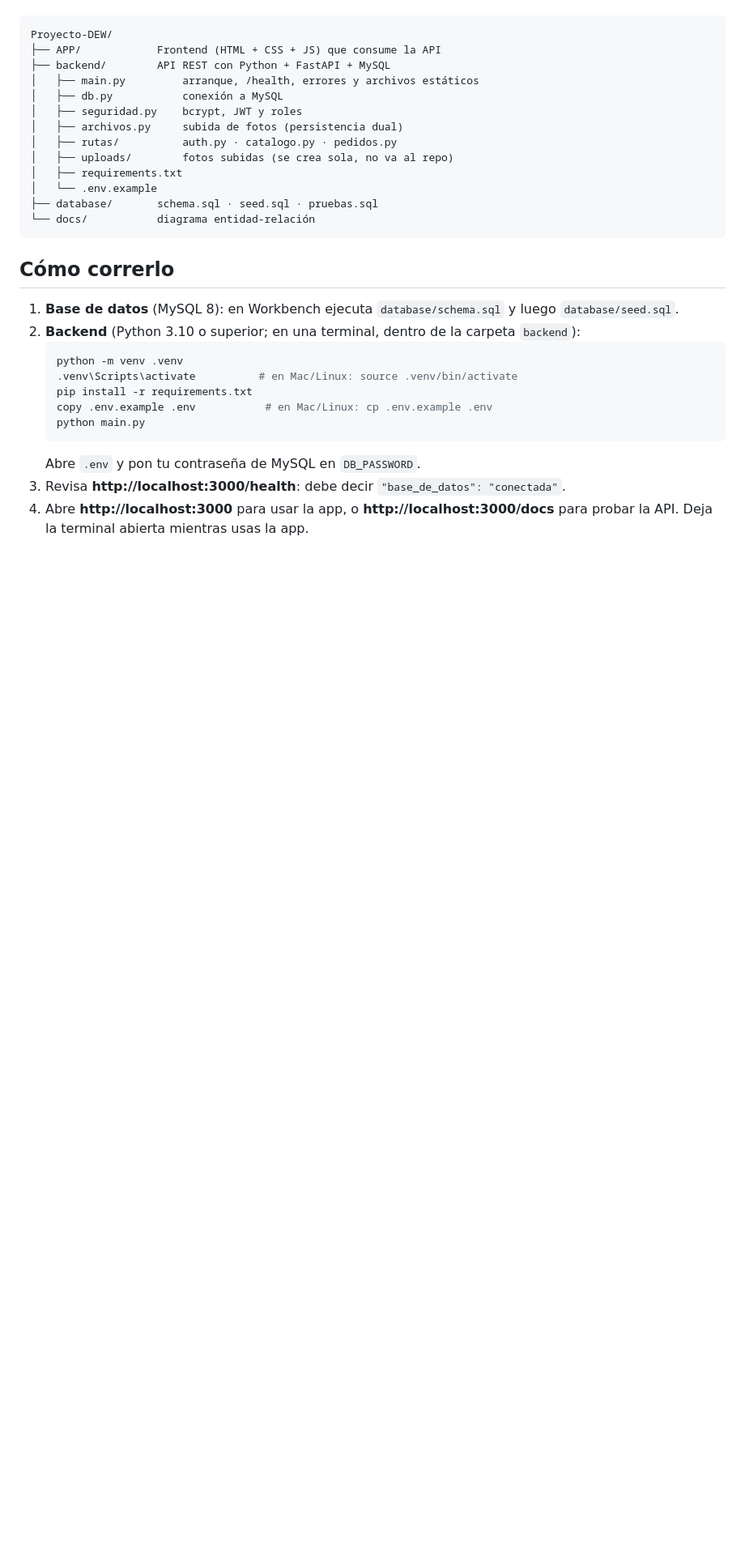
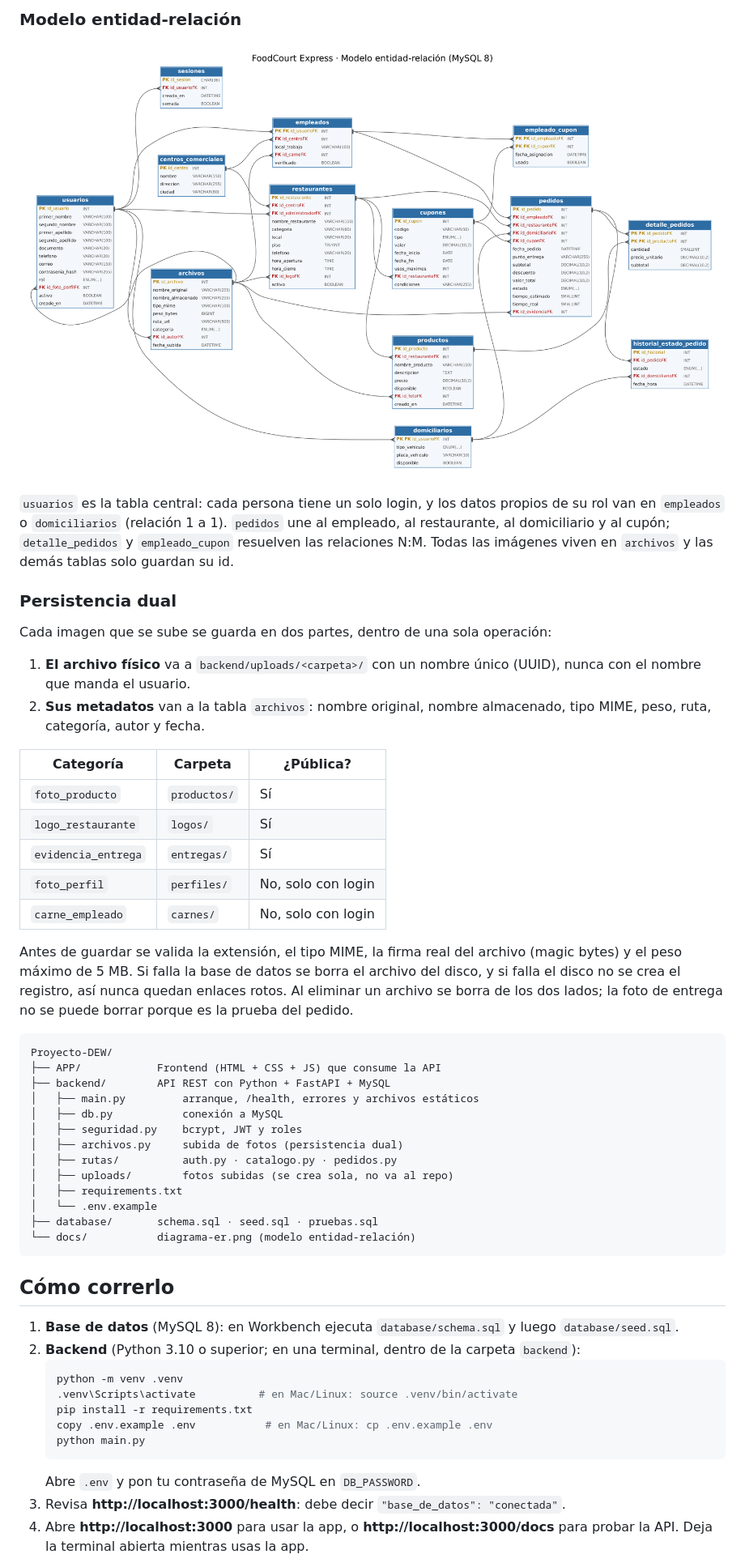
Before and after one commit to Mateolpz/Proyecto-DEW, a Markdown page: README.md, the part around one of its changes. Shown at 81% size. GitHub-like rendering; pictures changed too: docs/diagrama-er.png (added); blank space fills up the shorter version.

````diff
--- a/README.md
+++ b/README.md
@@ -4,3 +38,25 @@ Domicilios de los restaurantes del centro comercial para sus empleados.
+### Modelo entidad-relación
+
+![Diagrama entidad-relación](docs/diagrama-er.png)
+
+`usuarios` es la tabla central: cada persona tiene un solo login, y los datos propios de su rol van en `empleados` o `domiciliarios` (relación 1 a 1). `pedidos` une al empleado, al restaurante, al domiciliario y al cupón; `detalle_pedidos` y `empleado_cupon` resuelven las relaciones N:M. Todas las imágenes viven en `archivos` y las demás tablas solo guardan su id.
+
+### Persistencia dual
+
+Cada imagen que se sube se guarda en dos partes, dentro de una sola operación:
+
+1. **El archivo físico** va a `backend/uploads/<carpeta>/` con un nombre único (UUID), nunca con el nombre que manda el usuario.
+2. **Sus metadatos** van a la tabla `archivos`: nombre original, nombre almacenado, tipo MIME, peso, ruta, categoría, autor y fecha.
+
+| Categoría | Carpeta | ¿Pública? |
+|---|---|---|
+| `foto_producto` | `productos/` | Sí |
+| `logo_restaurante` | `logos/` | Sí |
+| `evidencia_entrega` | `entregas/` | Sí |
+| `foto_perfil` | `perfiles/` | No, solo con login |
+| `carne_empleado` | `carnes/` | No, solo con login |
+
+Antes de guardar se valida la extensión, el tipo MIME, la firma real del archivo (magic bytes) y el peso máximo de 5 MB. Si falla la base de datos se borra el archivo del disco, y si falla el disco no se crea el registro, así nunca quedan enlaces rotos. Al eliminar un archivo se borra de los dos lados; la foto de entrega no se puede borrar porque es la prueba del pedido.
 
 ```
 Proyecto-DEW/
@@ -15,7 +71,7 @@ Proyecto-DEW/
 │   ├── requirements.txt
 │   └── .env.example
 ├── database/       schema.sql · seed.sql · pruebas.sql
-└── docs/           diagrama entidad-relación
+└── docs/           diagrama-er.png (modelo entidad-relación)
 ```
 
 ## Cómo correrlo
````
Also changed, not shown: other parts of README.md (+36 -1 lines), 4 other files.
